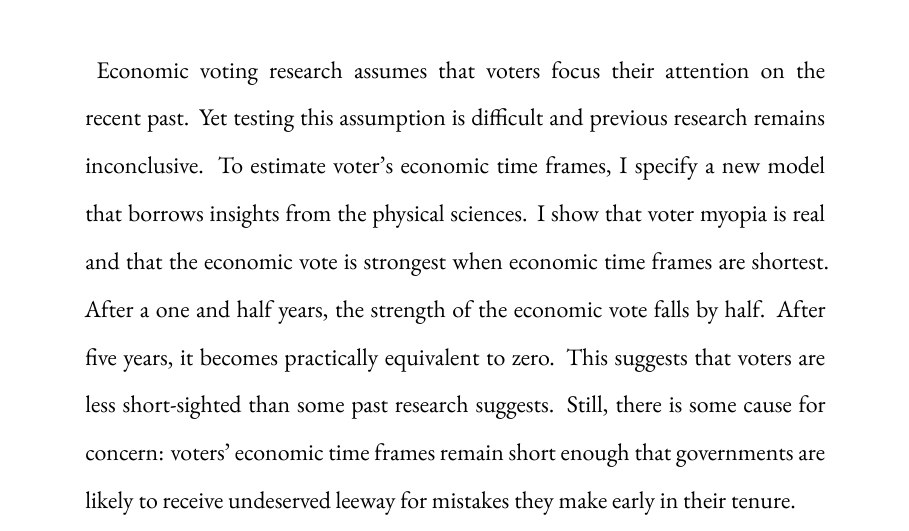
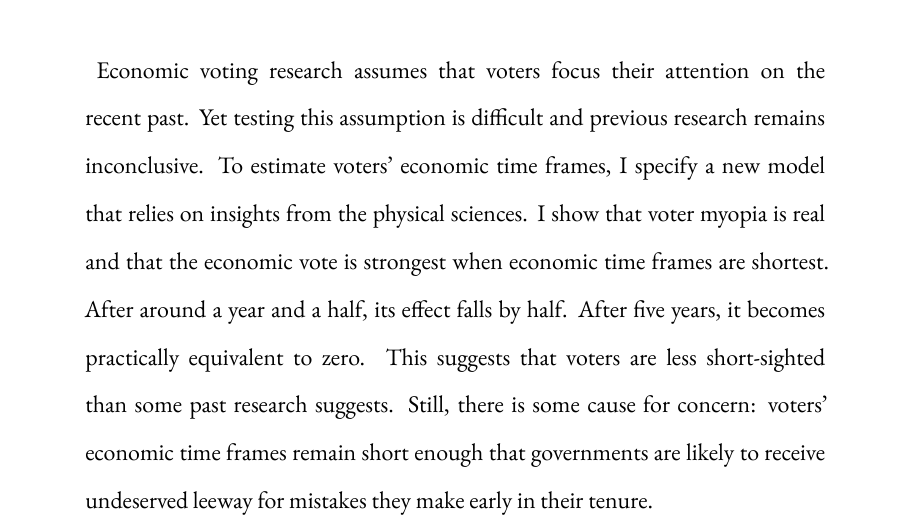
Before and after one commit to jackobailey/half_life, an R Markdown document (_paper/econ-half-life.Rmd): part of page 1 of 26, cut so that both start at the same text. The pictures show the output file _paper/econ-half-life.pdf that the author committed with the source.

Commit message:
Tweaks to abstract

```diff
--- a/_paper/econ-half-life.Rmd
+++ b/_paper/econ-half-life.Rmd
@@ -7,7 +7,7 @@ author: |
 date: |
   | \small This version: `r format(Sys.time(), '%B %d, %Y')`\thanks{Click \href{https://github.com/jackobailey/econ_half_life/raw/master/_paper/econ-half-life.pdf}{here} for the most recent version of the paper and  \href{https://www.github.com/jackobailey/econ_half_life}{here} for all associated replication materials.}.
 abstract: |
-    | Economic voting research assumes that voters focus their attention on the recent past. Yet testing this assumption is difficult and previous research remains inconclusive. To estimate voter's economic time frames, I specify a new model that borrows insights from the physical sciences. I show that voter myopia is real and that the economic vote is strongest when economic time frames are shortest. After a one and half years, the strength of the economic vote falls by half. After five years, it becomes practically equivalent to zero. This suggests that voters are less short-sighted than some past research suggests. Still, there is some cause for concern: voters' economic time frames remain short enough that governments are likely to receive undeserved leeway for mistakes they make early in their tenure.
+    | Economic voting research assumes that voters focus their attention on the recent past. Yet testing this assumption is difficult and previous research remains inconclusive. To estimate voters' economic time frames, I specify a new model that relies on insights from the physical sciences. I show that voter myopia is real and that the economic vote is strongest when economic time frames are shortest. After around a year and a half, its effect falls by half. After five years, it becomes practically equivalent to zero. This suggests that voters are less short-sighted than some past research suggests. Still, there is some cause for concern: voters' economic time frames remain short enough that governments are likely to receive undeserved leeway for mistakes they make early in their tenure.
 indent: yes
 fontsize: 12pt
 geometry: margin = 1.15in
```
Also changed, not shown: README.md, _paper/econ-half-life.pdf.
